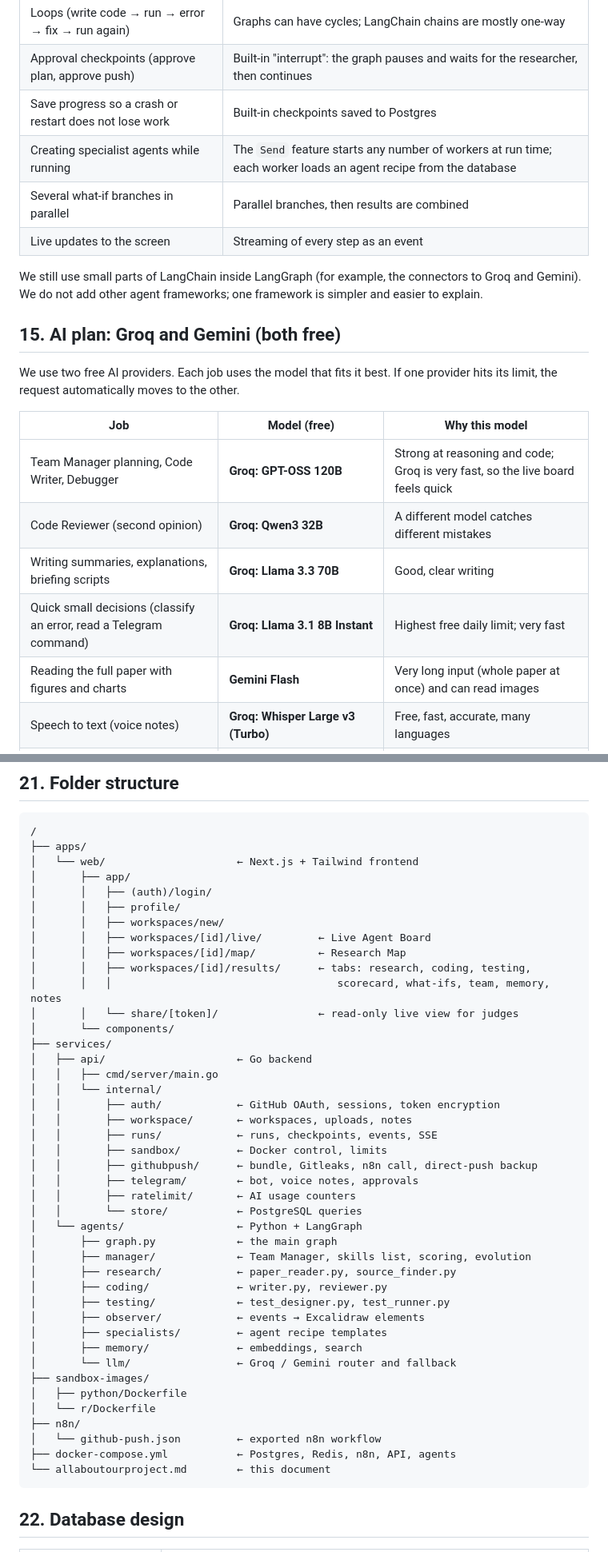
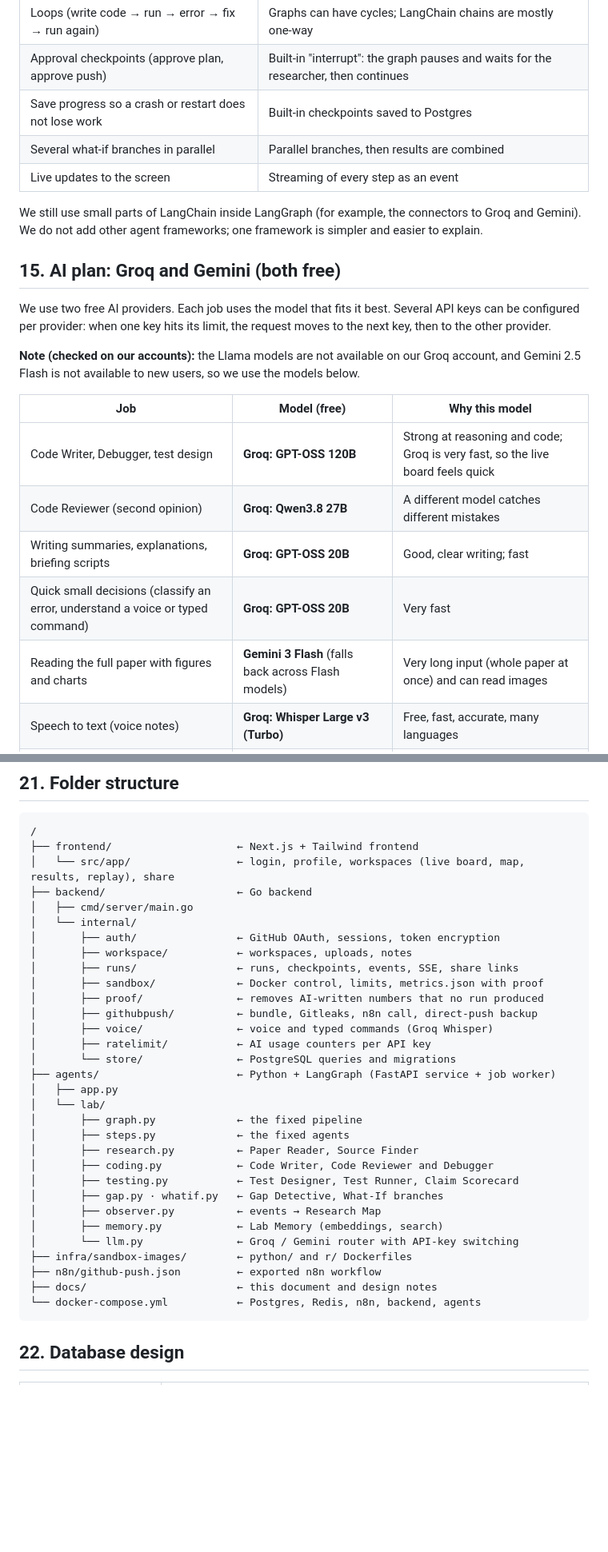
Before and after one commit to ryuma04/reasearch-lab, a Markdown page: docs/allaboutourproject.md, 2 parts joined by grey strips. Shown at 80% size. Rendered like a GitHub page; blank space fills up the shorter version.

````diff
--- a/docs/allaboutourproject.md
+++ b/docs/allaboutourproject.md
@@ -527,7 +488,6 @@ We should **pre-run** the main and backup papers once before the demo, so the La
 | Loops (write code → run → error → fix → run again) | Graphs can have cycles; LangChain chains are mostly one-way |
 | Approval checkpoints (approve plan, approve push) | Built-in "interrupt": the graph pauses and waits for the researcher, then continues |
 | Save progress so a crash or restart does not lose work | Built-in checkpoints saved to Postgres |
-| Creating specialist agents while running | The `Send` feature starts any number of workers at run time; each worker loads an agent recipe from the database |
 | Several what-if branches in parallel | Parallel branches, then results are combined |
 | Live updates to the screen | Streaming of every step as an event |
 
@@ -535,15 +495,17 @@ We still use small parts of LangChain inside LangGraph (for example, the connect
 
 ## 15. AI plan: Groq and Gemini (both free)
 
-We use two free AI providers. Each job uses the model that fits it best. If one provider hits its limit, the request automatically moves to the other.
+We use two free AI providers. Each job uses the model that fits it best. Several API keys can be configured per provider: when one key hits its limit, the request moves to the next key, then to the other provider.
+
+**Note (checked on our accounts):** the Llama models are not available on our Groq account, and Gemini 2.5 Flash is not available to new users, so we use the models below.
 
 | Job | Model (free) | Why this model |
 |---|---|---|
-| Team Manager planning, Code Writer, Debugger | **Groq: GPT-OSS 120B** | Strong at reasoning and code; Groq is very fast, so the live board feels quick |
-| Code Reviewer (second opinion) | **Groq: Qwen3 32B** | A different model catches different mistakes |
-| Writing summaries, explanations, briefing scripts | **Groq: Llama 3.3 70B** | Good, clear writing |
-| Quick small decisions (classify an error, read a Telegram command) | **Groq: Llama 3.1 8B Instant** | Highest free daily limit; very fast |
-| Reading the full paper with figures and charts | **Gemini Flash** | Very long input (whole paper at once) and can read images |
+| Code Writer, Debugger, test design | **Groq: GPT-OSS 120B** | Strong at reasoning and code; Groq is very fast, so the live board feels quick |
+| Code Reviewer (second opinion) | **Groq: Qwen3.8 27B** | A different model catches different mistakes |
+| Writing summaries, explanations, briefing scripts | **Groq: GPT-OSS 20B** | Good, clear writing; fast |
+| Quick small decisions (classify an error, understand a voice or typed command) | **Groq: GPT-OSS 20B** | Very fast |
+| Reading the full paper with figures and charts | **Gemini 3 Flash** (falls back across Flash models) | Very long input (whole paper at once) and can read images |
 | Speech to text (voice notes) | **Groq: Whisper Large v3 (Turbo)** | Free, fast, accurate, many languages |
 | Text to speech (audio briefing) | **Kokoro** (runs on our CPU) | Free, open-source, no limits; browser voice as backup |
 | Memory search (meaning-based) | **FastEmbed with a small BGE model** (runs on our CPU) | Free, no limits, no internet needed |
@@ -730,47 +691,36 @@ Every action by every agent creates one event. All live features (Live Agent Boa
 
 ```
 /
-├── apps/
-│   └── web/                     ← Next.js + Tailwind frontend
-│       ├── app/
-│       │   ├── (auth)/login/
-│       │   ├── profile/
-│       │   ├── workspaces/new/
-│       │   ├── workspaces/[id]/live/         ← Live Agent Board
-│       │   ├── workspaces/[id]/map/          ← Research Map
-│       │   ├── workspaces/[id]/results/      ← tabs: research, coding, testing,
-│       │   │                                    scorecard, what-ifs, team, memory, notes
-│       │   └── share/[token]/                ← read-only live view for judges
-│       └── components/
-├── services/
-│   ├── api/                     ← Go backend
-│   │   ├── cmd/server/main.go
-│   │   └── internal/
-│   │       ├── auth/            ← GitHub OAuth, sessions, token encryption
-│   │       ├── workspace/       ← workspaces, uploads, notes
-│   │       ├── runs/            ← runs, checkpoints, events, SSE
-│   │       ├── sandbox/         ← Docker control, limits
-│   │       ├── githubpush/      ← bundle, Gitleaks, n8n call, direct-push backup
-│   │       ├── telegram/        ← bot, voice notes, approvals
-│   │       ├── ratelimit/       ← AI usage counters
-│   │       └── store/           ← PostgreSQL queries
-│   └── agents/                  ← Python + LangGraph
-│       ├── graph.py             ← the main graph
-│       ├── manager/             ← Team Manager, skills list, scoring, evolution
-│       ├── research/            ← paper_reader.py, source_finder.py
-│       ├── coding/              ← writer.py, reviewer.py
-│       ├── testing/             ← test_designer.py, test_runner.py
-│       ├── observer/            ← events → Excalidraw elements
-│       ├── specialists/         ← agent recipe templates
-│       ├── memory/              ← embeddings, search
-│       └── llm/                 ← Groq / Gemini router and fallback
-├── sandbox-images/
-│   ├── python/Dockerfile
-│   └── r/Dockerfile
-├── n8n/
-│   └── github-push.json         ← exported n8n workflow
-├── docker-compose.yml           ← Postgres, Redis, n8n, API, agents
-└── allaboutourproject.md        ← this document
+├── frontend/                    ← Next.js + Tailwind frontend
+│   └── src/app/                 ← login, profile, workspaces (live board, map, results, replay), share
+├── backend/                     ← Go backend
+│   ├── cmd/server/main.go
+│   └── internal/
+│       ├── auth/                ← GitHub OAuth, sessions, token encryption
+│       ├── workspace/           ← workspaces, uploads, notes
+│       ├── runs/                ← runs, checkpoints, events, SSE, share links
+│       ├── sandbox/             ← Docker control, limits, metrics.json with proof
+│       ├── proof/               ← removes AI-written numbers that no run produced
+│       ├── githubpush/          ← bundle, Gitleaks, n8n call, direct-push backup
+│       ├── voice/               ← voice and typed commands (Groq Whisper)
+│       ├── ratelimit/           ← AI usage counters per API key
+│       └── store/               ← PostgreSQL queries and migrations
+├── agents/                      ← Python + LangGraph (FastAPI service + job worker)
+│   ├── app.py
+│   └── lab/
+│       ├── graph.py             ← the fixed pipeline
+│       ├── steps.py             ← the fixed agents
+│       ├── research.py          ← Paper Reader, Source Finder
+│       ├── coding.py            ← Code Writer, Code Reviewer and Debugger
+│       ├── testing.py           ← Test Designer, Test Runner, Claim Scorecard
+│       ├── gap.py · whatif.py   ← Gap Detective, What-If branches
+│       ├── observer.py          ← events → Research Map
+│       ├── memory.py            ← Lab Memory (embeddings, search)
+│       └── llm.py               ← Groq / Gemini router with API-key switching
+├── infra/sandbox-images/        ← python/ and r/ Dockerfiles
+├── n8n/github-push.json         ← exported n8n workflow
+├── docs/                        ← this document and design notes
+└── docker-compose.yml           ← Postgres, Redis, n8n, backend, agents
 ```
 
 ## 22. Database design
````
Also changed, not shown: other parts of docs/allaboutourproject.md (+88 -137 lines).
